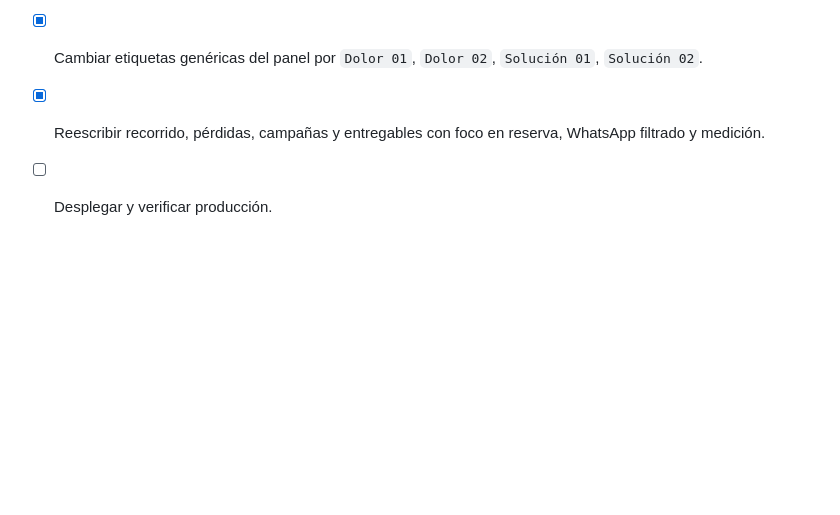
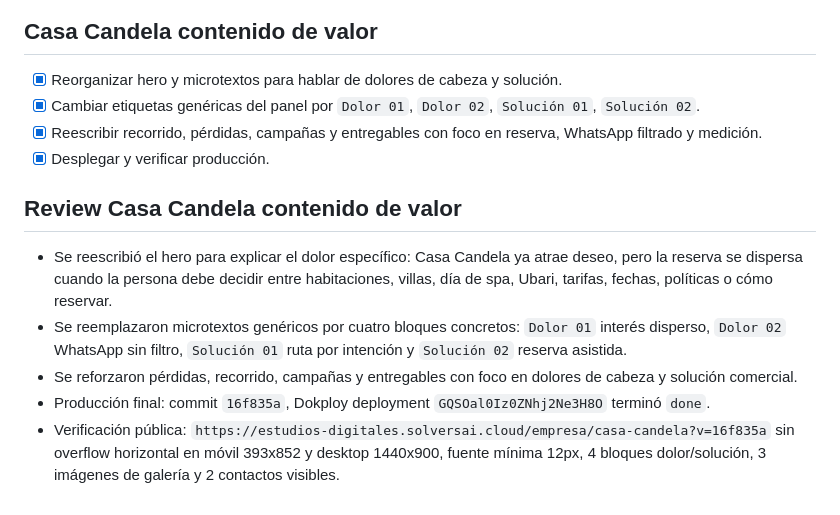
Before and after one commit to silvanasolvers/estudio-digital-solvers, a Markdown page: tasks/todo.md, the part around the change. GitHub-like rendering; blank space fills up the shorter version.

Commit message:
Record Casa Candela copy verification

```diff
--- a/tasks/todo.md
+++ b/tasks/todo.md
@@ -67,4 +67,12 @@
 - [x] Reorganizar hero y microtextos para hablar de dolores de cabeza y solución.
 - [x] Cambiar etiquetas genéricas del panel por `Dolor 01`, `Dolor 02`, `Solución 01`, `Solución 02`.
 - [x] Reescribir recorrido, pérdidas, campañas y entregables con foco en reserva, WhatsApp filtrado y medición.
-- [ ] Desplegar y verificar producción.
+- [x] Desplegar y verificar producción.
+
+## Review Casa Candela contenido de valor
+
+- Se reescribió el hero para explicar el dolor específico: Casa Candela ya atrae deseo, pero la reserva se dispersa cuando la persona debe decidir entre habitaciones, villas, día de spa, Ubari, tarifas, fechas, políticas o cómo reservar.
+- Se reemplazaron microtextos genéricos por cuatro bloques concretos: `Dolor 01` interés disperso, `Dolor 02` WhatsApp sin filtro, `Solución 01` ruta por intención y `Solución 02` reserva asistida.
+- Se reforzaron pérdidas, recorrido, campañas y entregables con foco en dolores de cabeza y solución comercial.
+- Producción final: commit `16f835a`, Dokploy deployment `GQSOal0Iz0ZNhj2Ne3H8O` terminó `done`.
+- Verificación pública: `https://estudios-digitales.solversai.cloud/empresa/casa-candela?v=16f835a` sin overflow horizontal en móvil 393x852 y desktop 1440x900, fuente mínima 12px, 4 bloques dolor/solución, 3 imágenes de galería y 2 contactos visibles.
```
